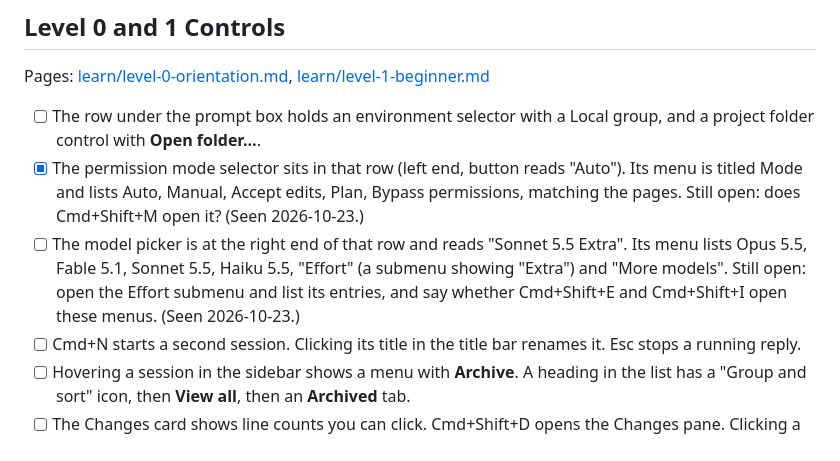
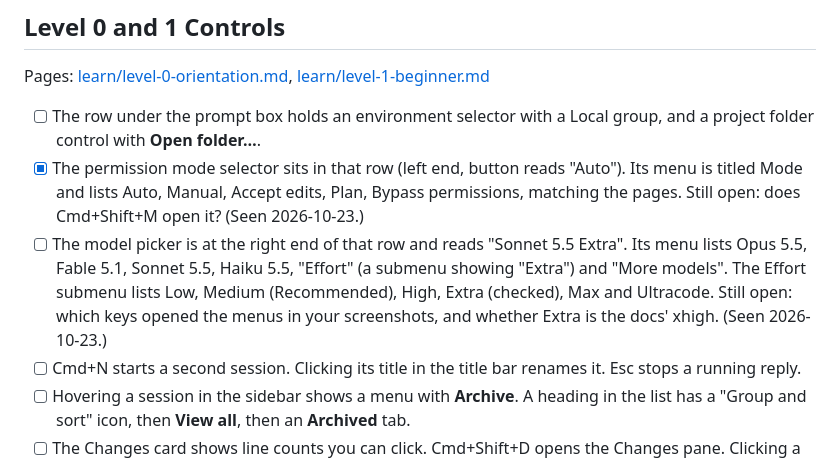
Before and after one commit to gkistlergit/claude-code-dev-education, a Markdown page: docs/hands-on-checklist.md, the part around the change. Rendered like a GitHub page.

```diff
--- a/docs/hands-on-checklist.md
+++ b/docs/hands-on-checklist.md
@@ -21,7 +21,7 @@ Pages: [learn/level-0-orientation.md](../learn/level-0-orientation.md), [learn/l
 
 - [ ] The row under the prompt box holds an environment selector with a Local group, and a project folder control with **Open folder…**.
 - [x] The permission mode selector sits in that row (left end, button reads "Auto"). Its menu is titled Mode and lists Auto, Manual, Accept edits, Plan, Bypass permissions, matching the pages. Still open: does Cmd+Shift+M open it? (Seen 2026-10-23.)
-- [ ] The model picker is at the right end of that row and reads "Sonnet 5.5 Extra". Its menu lists Opus 5.5, Fable 5.1, Sonnet 5.5, Haiku 5.5, "Effort" (a submenu showing "Extra") and "More models". Still open: open the Effort submenu and list its entries, and say whether Cmd+Shift+E and Cmd+Shift+I open these menus. (Seen 2026-10-23.)
+- [ ] The model picker is at the right end of that row and reads "Sonnet 5.5 Extra". Its menu lists Opus 5.5, Fable 5.1, Sonnet 5.5, Haiku 5.5, "Effort" (a submenu showing "Extra") and "More models". The Effort submenu lists Low, Medium (Recommended), High, Extra (checked), Max and Ultracode. Still open: which keys opened the menus in your screenshots, and whether Extra is the docs' xhigh. (Seen 2026-10-23.)
 - [ ] Cmd+N starts a second session. Clicking its title in the title bar renames it. Esc stops a running reply.
 - [ ] Hovering a session in the sidebar shows a menu with **Archive**. A heading in the list has a "Group and sort" icon, then **View all**, then an **Archived** tab.
 - [ ] The Changes card shows line counts you can click. Cmd+Shift+D opens the Changes pane. Clicking a diff line opens a comment box, Enter adds the comment, Cmd+Enter submits the comments.
```
Also changed, not shown: docs/verification-log.md (+1 -1 lines), kb/decision-guides/which-model-and-effort.md (+1 -1 lines).
